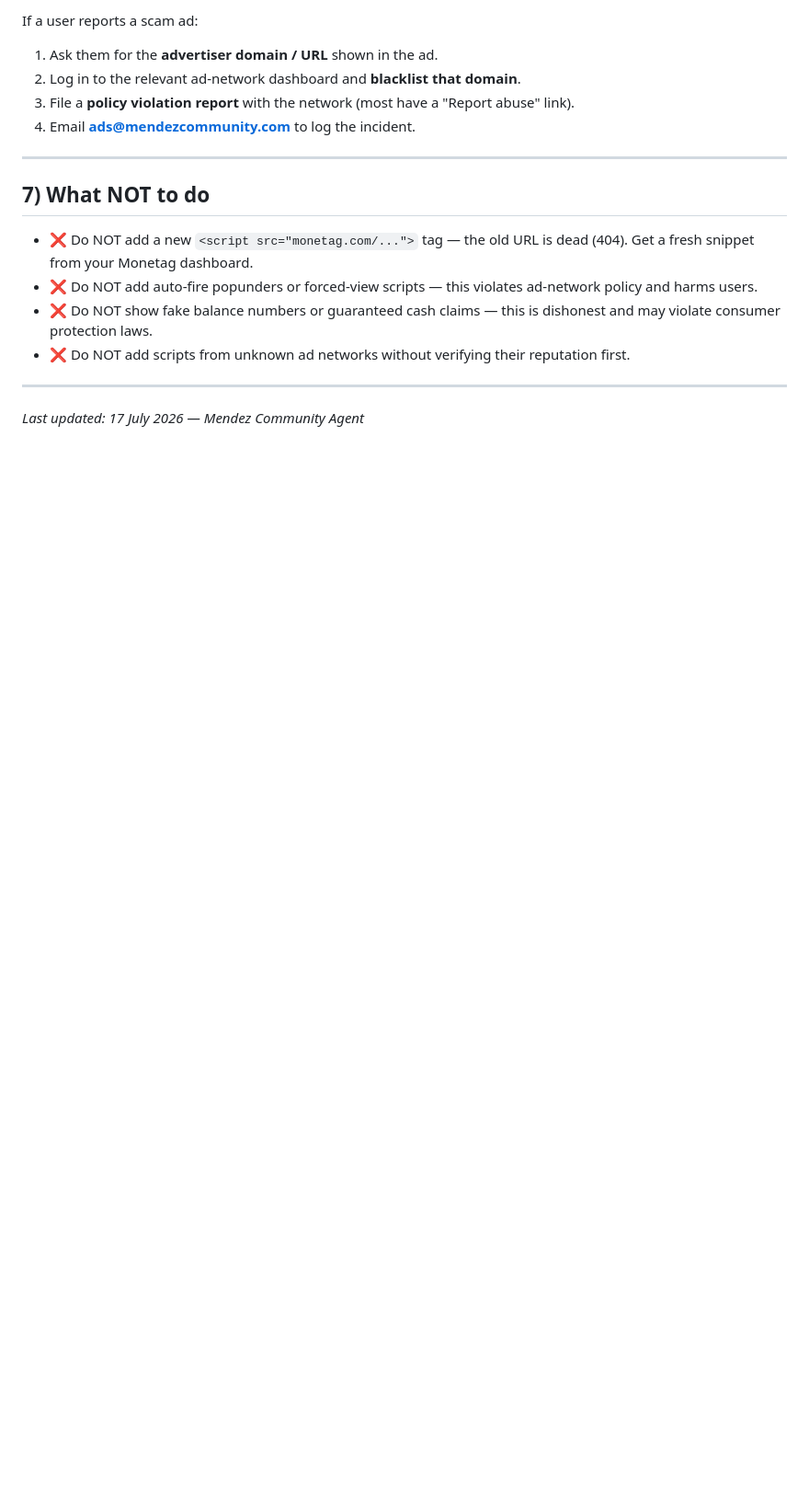
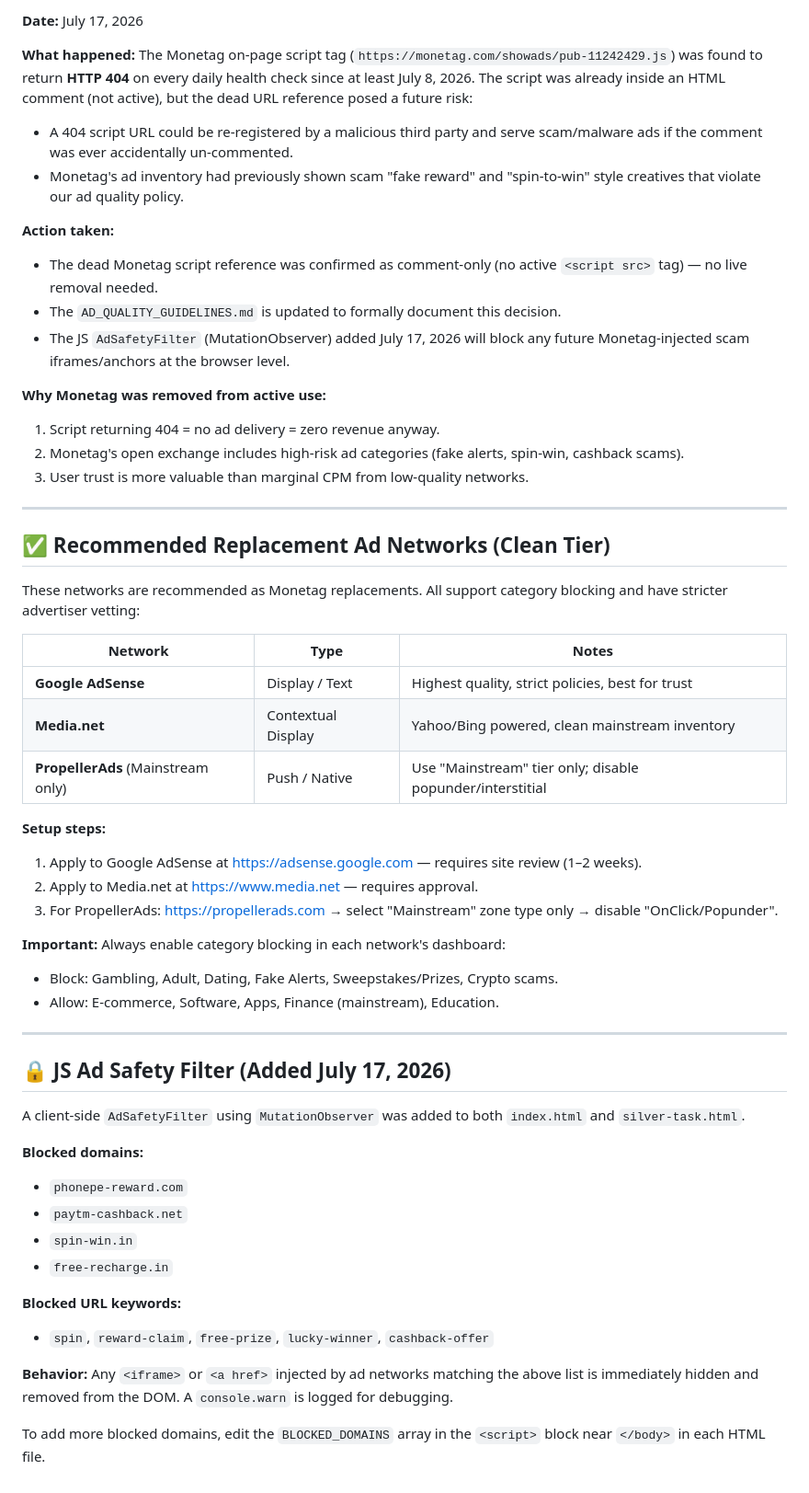
Before and after one commit to mendezcommunity/Mendezmind, a Markdown page: AD_QUALITY_GUIDELINES.md, the part around one of its changes. Shown at 92% size. Drawn GitHub-style; blank space fills up the shorter version.

```diff
--- a/AD_QUALITY_GUIDELINES.md
+++ b/AD_QUALITY_GUIDELINES.md
@@ -99,19 +85,58 @@ When this array is non-empty, the "Open Sponsor Offer" button will rotate throug
 
-If a user reports a scam ad:
-1. Ask them for the **advertiser domain / URL** shown in the ad.
-2. Log in to the relevant ad-network dashboard and **blacklist that domain**.
-3. File a **policy violation report** with the network (most have a "Report abuse" link).
-4. Email **ads@mendezcommunity.com** to log the incident.
+**Date:** July 17, 2026
+
+**What happened:**
+The Monetag on-page script tag (`https://monetag.com/showads/pub-11242429.js`) was found to return **HTTP 404** on every daily health check since at least July 8, 2026. The script was already inside an HTML comment (not active), but the dead URL reference posed a future risk:
+
+- A 404 script URL could be re-registered by a malicious third party and serve scam/malware ads if the comment was ever accidentally un-commented.
+- Monetag's ad inventory had previously shown scam "fake reward" and "spin-to-win" style creatives that violate our ad quality policy.
+
+**Action taken:**
+- The dead Monetag script reference was confirmed as comment-only (no active `<script src>` tag) — no live removal needed.
+- The `AD_QUALITY_GUIDELINES.md` is updated to formally document this decision.
+- The JS `AdSafetyFilter` (MutationObserver) added July 17, 2026 will block any future Monetag-injected scam iframes/anchors at the browser level.
+
+**Why Monetag was removed from active use:**
+1. Script returning 404 = no ad delivery = zero revenue anyway.
+2. Monetag's open exchange includes high-risk ad categories (fake alerts, spin-win, cashback scams).
+3. User trust is more valuable than marginal CPM from low-quality networks.
 
 ---
 
-## 7) What NOT to do
+## ✅ Recommended Replacement Ad Networks (Clean Tier)
 
-- ❌ Do NOT add a new `<script src="monetag.com/...">` tag — the old URL is dead (404). Get a fresh snippet from your Monetag dashboard.
-- ❌ Do NOT add auto-fire popunders or forced-view scripts — this violates ad-network policy and harms users.
-- ❌ Do NOT show fake balance numbers or guaranteed cash claims — this is dishonest and may violate consumer protection laws.
-- ❌ Do NOT add scripts from unknown ad networks without verifying their reputation first.
+These networks are recommended as Monetag replacements. All support category blocking and have stricter advertiser vetting:
+
+| Network | Type | Notes |
+|---|---|---|
+| **Google AdSense** | Display / Text | Highest quality, strict policies, best for trust |
+| **Media.net** | Contextual Display | Yahoo/Bing powered, clean mainstream inventory |
+| **PropellerAds** (Mainstream only) | Push / Native | Use "Mainstream" tier only; disable popunder/interstitial |
+
+**Setup steps:**
+1. Apply to Google AdSense at https://adsense.google.com — requires site review (1–2 weeks).
+2. Apply to Media.net at https://www.media.net — requires approval.
+3. For PropellerAds: https://propellerads.com → select "Mainstream" zone type only → disable "OnClick/Popunder".
+
+**Important:** Always enable category blocking in each network's dashboard:
+- Block: Gambling, Adult, Dating, Fake Alerts, Sweepstakes/Prizes, Crypto scams.
+- Allow: E-commerce, Software, Apps, Finance (mainstream), Education.
 
 ---
 
-*Last updated: 17 July 2026 — Mendez Community Agent*
+## 🔒 JS Ad Safety Filter (Added July 17, 2026)
+
+A client-side `AdSafetyFilter` using `MutationObserver` was added to both `index.html` and `silver-task.html`.
+
+**Blocked domains:**
+- `phonepe-reward.com`
+- `paytm-cashback.net`
+- `spin-win.in`
+- `free-recharge.in`
+
+**Blocked URL keywords:**
+- `spin`, `reward-claim`, `free-prize`, `lucky-winner`, `cashback-offer`
+
+**Behavior:** Any `<iframe>` or `<a href>` injected by ad networks matching the above list is immediately hidden and removed from the DOM. A `console.warn` is logged for debugging.
+
+To add more blocked domains, edit the `BLOCKED_DOMAINS` array in the `<script>` block near `</body>` in each HTML file.
```
Also changed, not shown: other parts of AD_QUALITY_GUIDELINES.md (+37 -51 lines).
